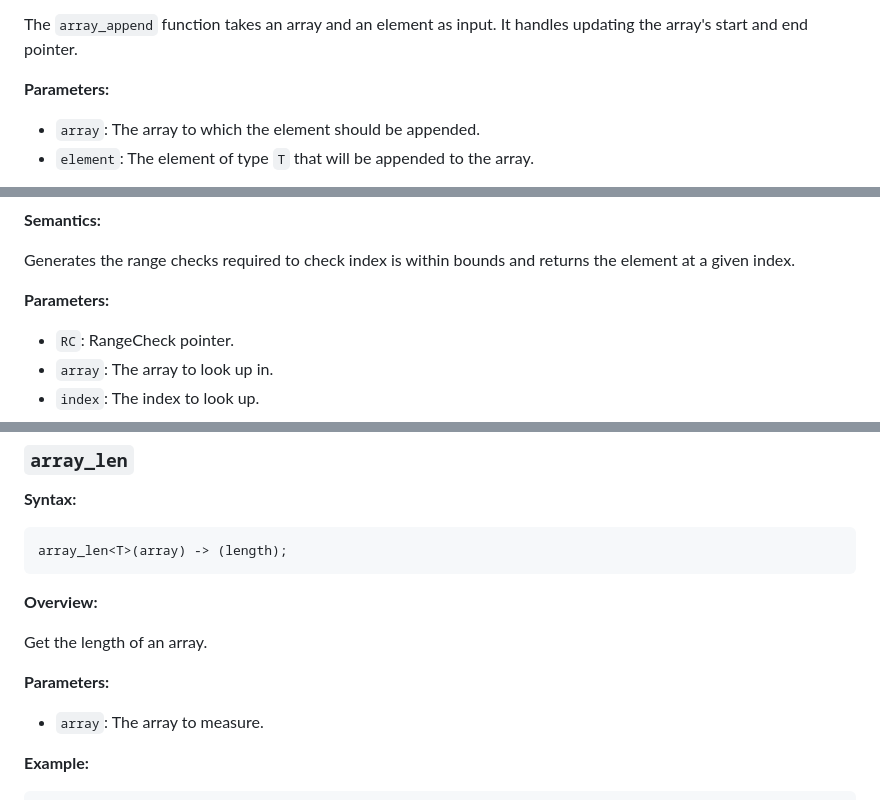
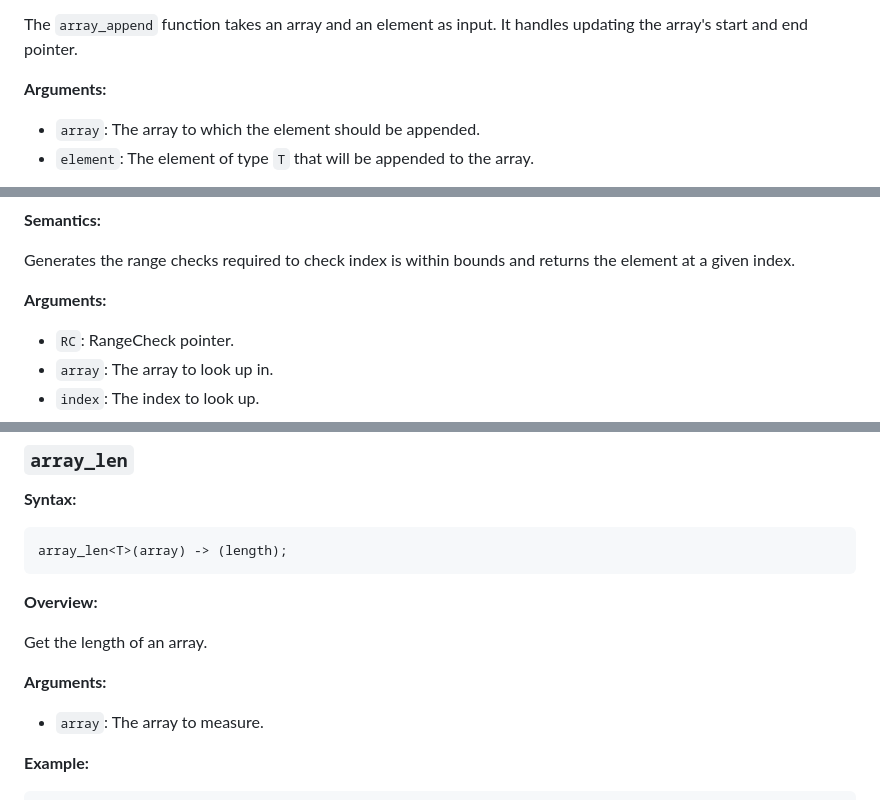
Before and after one commit to sierra-docs/sierra-docs.github.io, a Markdown page: docs/README.md, 3 parts joined by grey strips. GitHub-like rendering.

```diff
--- a/docs/README.md
+++ b/docs/README.md
@@ -54,7 +54,7 @@ Appends an element to the end of an array.
 
 The `array_append` function takes an array and an element as input. It handles updating the array's start and end pointer.
 
-**Parameters:**
+**Arguments:**
 
 - `array`: The array to which the element should be appended.
 - `element`: The element of type `T` that will be appended to the array.
@@ -81,7 +81,7 @@ Fetch an element at a specific index.
 
 Generates the range checks required to check index is within bounds and returns the element at a given index.
 
-**Parameters:**
+**Arguments:**
 
 - `RC`: RangeCheck pointer.
 - `array`: The array to look up in.
@@ -111,7 +111,7 @@ array_len<T>(array) -> (length);
 
 Get the length of an array.
 
-**Parameters:**
+**Arguments:**
 
 - `array`: The array to measure.
 
```
Also changed, not shown: other parts of docs/README.md (+59 -8 lines).
